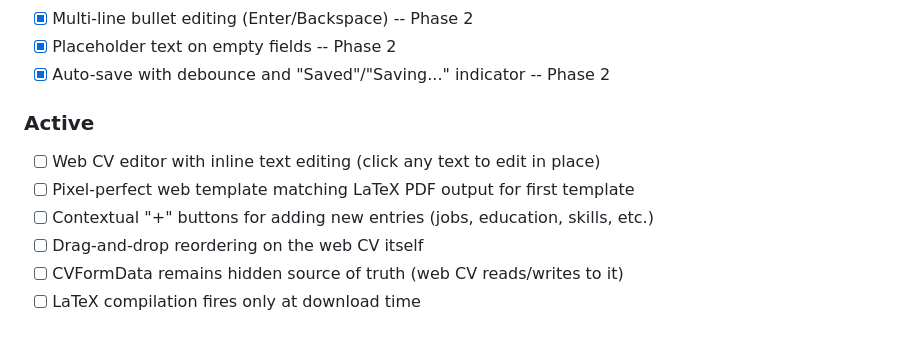
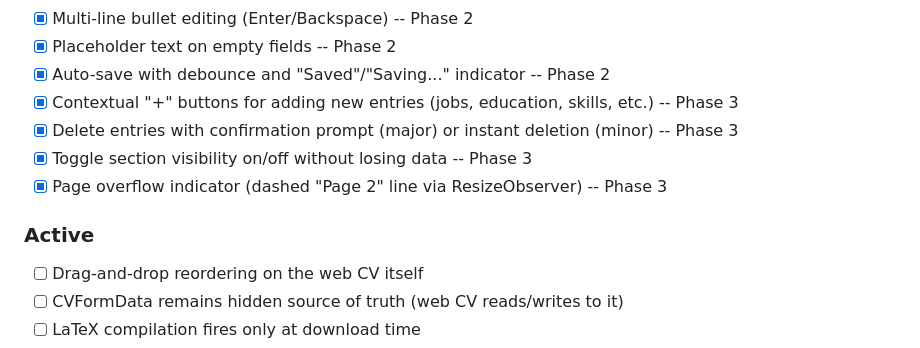
Before and after one commit to yagoTobi/CV-Maker, a Markdown page: .planning/PROJECT.md, the part around one of its changes. GitHub-like rendering.

Commit message:
docs(phase-03): evolve PROJECT.md after phase completion

```diff
--- a/.planning/PROJECT.md
+++ b/.planning/PROJECT.md
@@ -30,12 +30,13 @@ The CV itself is the editor. Users type directly on what they'll download — no
 - [x] Multi-line bullet editing (Enter/Backspace) -- Phase 2
 - [x] Placeholder text on empty fields -- Phase 2
 - [x] Auto-save with debounce and "Saved"/"Saving..." indicator -- Phase 2
+- [x] Contextual "+" buttons for adding new entries (jobs, education, skills, etc.) -- Phase 3
+- [x] Delete entries with confirmation prompt (major) or instant deletion (minor) -- Phase 3
+- [x] Toggle section visibility on/off without losing data -- Phase 3
+- [x] Page overflow indicator (dashed "Page 2" line via ResizeObserver) -- Phase 3
 
 ### Active
 
-- [ ] Web CV editor with inline text editing (click any text to edit in place)
-- [ ] Pixel-perfect web template matching LaTeX PDF output for first template
-- [ ] Contextual "+" buttons for adding new entries (jobs, education, skills, etc.)
 - [ ] Drag-and-drop reordering on the web CV itself
 - [ ] CVFormData remains hidden source of truth (web CV reads/writes to it)
 - [ ] LaTeX compilation fires only at download time
```
Also changed, not shown: other parts of .planning/PROJECT.md (+1 -1 lines).
